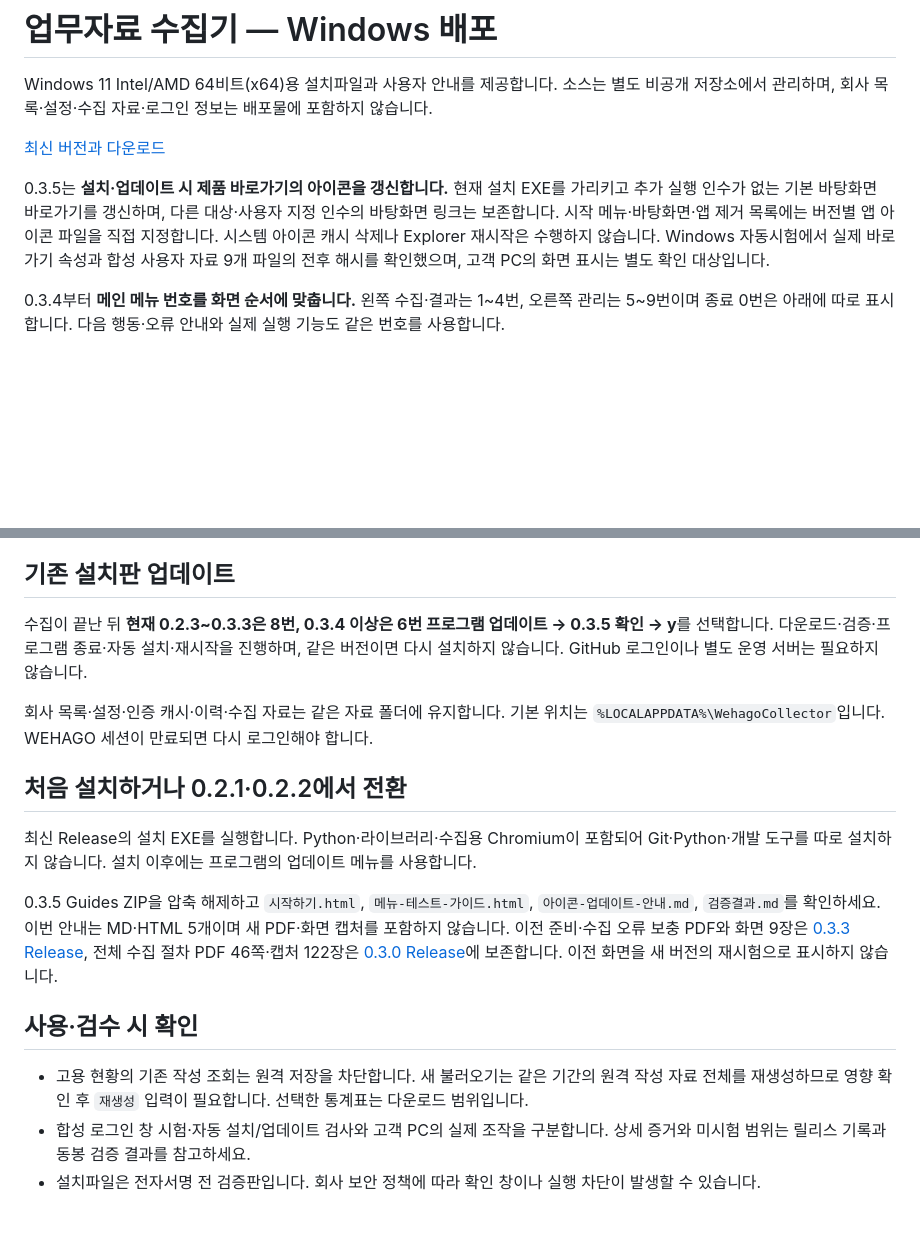
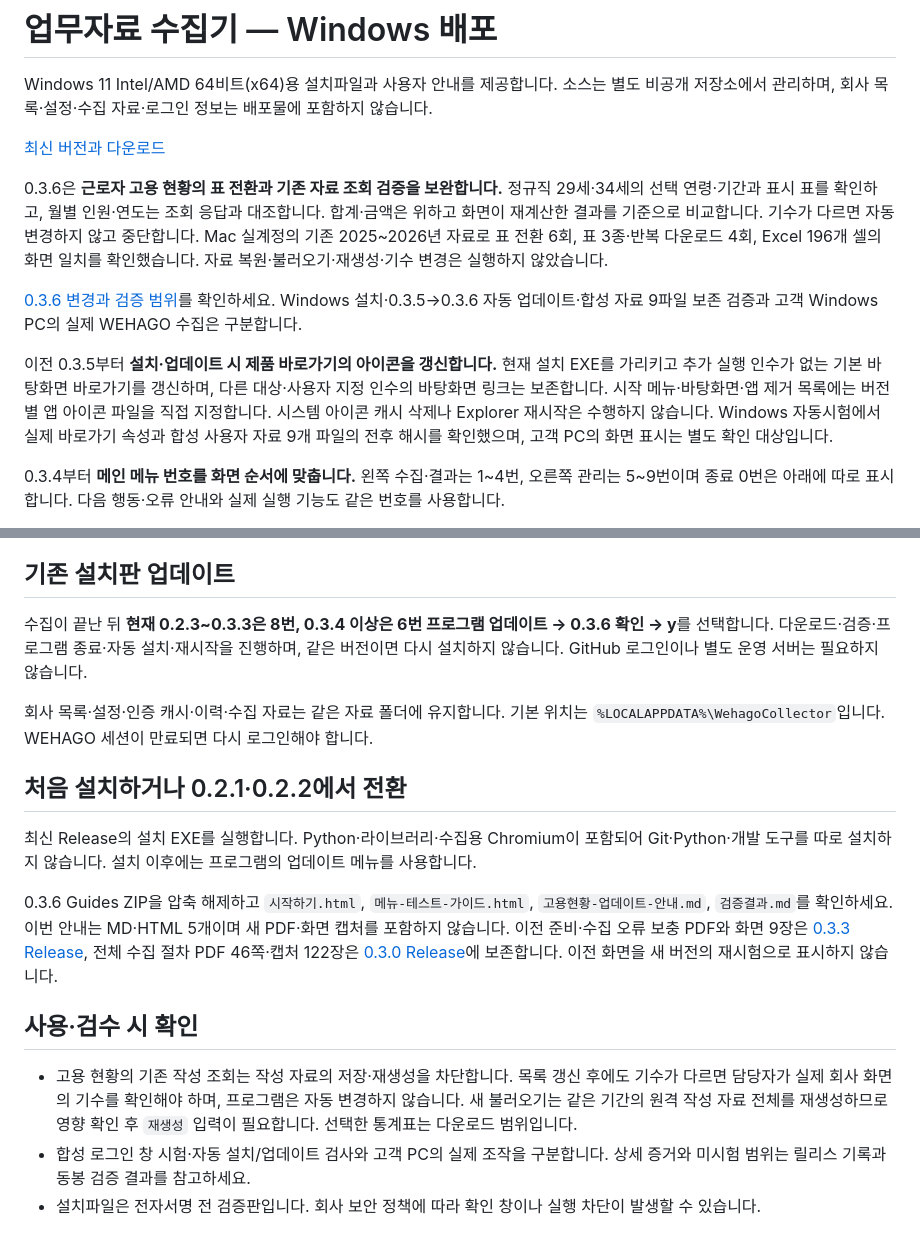
Before and after one commit to Dubbi96/WehagoCollector-Releases, a Markdown page: README.md, 2 parts joined by grey strips. GitHub-like rendering; blank space fills up the shorter version.

Commit message:
Document 0.3.6 employment table checks and verified update path

```diff
--- a/README.md
+++ b/README.md
@@ -4,7 +4,11 @@ Windows 11 Intel/AMD 64비트(x64)용 설치파일과 사용자 안내를 제공
 
 [최신 버전과 다운로드](https://github.com/Dubbi96/WehagoCollector-Releases/releases/latest)
 
-0.3.5는 **설치·업데이트 시 제품 바로가기의 아이콘을 갱신합니다.** 현재 설치 EXE를 가리키고 추가 실행 인수가 없는 기본 바탕화면 바로가기를 갱신하며, 다른 대상·사용자 지정 인수의 바탕화면 링크는 보존합니다. 시작 메뉴·바탕화면·앱 제거 목록에는 버전별 앱 아이콘 파일을 직접 지정합니다. 시스템 아이콘 캐시 삭제나 Explorer 재시작은 수행하지 않습니다. Windows 자동시험에서 실제 바로가기 속성과 합성 사용자 자료 9개 파일의 전후 해시를 확인했으며, 고객 PC의 화면 표시는 별도 확인 대상입니다.
+0.3.6은 **근로자 고용 현황의 표 전환과 기존 자료 조회 검증을 보완합니다.** 정규직 29세·34세의 선택 연령·기간과 표시 표를 확인하고, 월별 인원·연도는 조회 응답과 대조합니다. 합계·금액은 위하고 화면이 재계산한 결과를 기준으로 비교합니다. 기수가 다르면 자동 변경하지 않고 중단합니다. Mac 실계정의 기존 2025~2026년 자료로 표 전환 6회, 표 3종·반복 다운로드 4회, Excel 196개 셀의 화면 일치를 확인했습니다. 자료 복원·불러오기·재생성·기수 변경은 실행하지 않았습니다.
+
+[0.3.6 변경과 검증 범위](https://github.com/Dubbi96/WehagoCollector-Releases/releases/tag/v0.3.6)를 확인하세요. Windows 설치·0.3.5→0.3.6 자동 업데이트·합성 자료 9파일 보존 검증과 고객 Windows PC의 실제 WEHAGO 수집은 구분합니다.
+
+이전 0.3.5부터 **설치·업데이트 시 제품 바로가기의 아이콘을 갱신합니다.** 현재 설치 EXE를 가리키고 추가 실행 인수가 없는 기본 바탕화면 바로가기를 갱신하며, 다른 대상·사용자 지정 인수의 바탕화면 링크는 보존합니다. 시작 메뉴·바탕화면·앱 제거 목록에는 버전별 앱 아이콘 파일을 직접 지정합니다. 시스템 아이콘 캐시 삭제나 Explorer 재시작은 수행하지 않습니다. Windows 자동시험에서 실제 바로가기 속성과 합성 사용자 자료 9개 파일의 전후 해시를 확인했으며, 고객 PC의 화면 표시는 별도 확인 대상입니다.
 
 0.3.4부터 **메인 메뉴 번호를 화면 순서에 맞춥니다.** 왼쪽 수집·결과는 1~4번, 오른쪽 관리는 5~9번이며 종료 0번은 아래에 따로 표시합니다. 다음 행동·오류 안내와 실제 실행 기능도 같은 번호를 사용합니다.
 
@@ -25,7 +29,7 @@ Windows 11 Intel/AMD 64비트(x64)용 설치파일과 사용자 안내를 제공
 
 ## 기존 설치판 업데이트
 
-수집이 끝난 뒤 **현재 0.2.3~0.3.3은 8번, 0.3.4 이상은 6번 프로그램 업데이트 → 0.3.5 확인 → y**를 선택합니다. 다운로드·검증·프로그램 종료·자동 설치·재시작을 진행하며, 같은 버전이면 다시 설치하지 않습니다. GitHub 로그인이나 별도 운영 서버는 필요하지 않습니다.
+수집이 끝난 뒤 **현재 0.2.3~0.3.3은 8번, 0.3.4 이상은 6번 프로그램 업데이트 → 0.3.6 확인 → y**를 선택합니다. 다운로드·검증·프로그램 종료·자동 설치·재시작을 진행하며, 같은 버전이면 다시 설치하지 않습니다. GitHub 로그인이나 별도 운영 서버는 필요하지 않습니다.
 
 회사 목록·설정·인증 캐시·이력·수집 자료는 같은 자료 폴더에 유지합니다. 기본 위치는 `%LOCALAPPDATA%\WehagoCollector`입니다. WEHAGO 세션이 만료되면 다시 로그인해야 합니다.
 
@@ -33,11 +37,11 @@ Windows 11 Intel/AMD 64비트(x64)용 설치파일과 사용자 안내를 제공
 
 최신 Release의 설치 EXE를 실행합니다. Python·라이브러리·수집용 Chromium이 포함되어 Git·Python·개발 도구를 따로 설치하지 않습니다. 설치 이후에는 프로그램의 업데이트 메뉴를 사용합니다.
 
-0.3.5 Guides ZIP을 압축 해제하고 `시작하기.html`, `메뉴-테스트-가이드.html`, `아이콘-업데이트-안내.md`, `검증결과.md`를 확인하세요. 이번 안내는 MD·HTML 5개이며 새 PDF·화면 캡처를 포함하지 않습니다. 이전 준비·수집 오류 보충 PDF와 화면 9장은 [0.3.3 Release](https://github.com/Dubbi96/WehagoCollector-Releases/releases/tag/v0.3.3), 전체 수집 절차 PDF 46쪽·캡처 122장은 [0.3.0 Release](https://github.com/Dubbi96/WehagoCollector-Releases/releases/tag/v0.3.0)에 보존합니다. 이전 화면을 새 버전의 재시험으로 표시하지 않습니다.
+0.3.6 Guides ZIP을 압축 해제하고 `시작하기.html`, `메뉴-테스트-가이드.html`, `고용현황-업데이트-안내.md`, `검증결과.md`를 확인하세요. 이번 안내는 MD·HTML 5개이며 새 PDF·화면 캡처를 포함하지 않습니다. 이전 준비·수집 오류 보충 PDF와 화면 9장은 [0.3.3 Release](https://github.com/Dubbi96/WehagoCollector-Releases/releases/tag/v0.3.3), 전체 수집 절차 PDF 46쪽·캡처 122장은 [0.3.0 Release](https://github.com/Dubbi96/WehagoCollector-Releases/releases/tag/v0.3.0)에 보존합니다. 이전 화면을 새 버전의 재시험으로 표시하지 않습니다.
 
 ## 사용·검수 시 확인
 
-- 고용 현황의 기존 작성 조회는 원격 저장을 차단합니다. 새 불러오기는 같은 기간의 원격 작성 자료 전체를 재생성하므로 영향 확인 후 `재생성` 입력이 필요합니다. 선택한 통계표는 다운로드 범위입니다.
+- 고용 현황의 기존 작성 조회는 작성 자료의 저장·재생성을 차단합니다. 목록 갱신 후에도 기수가 다르면 담당자가 실제 회사 화면의 기수를 확인해야 하며, 프로그램은 자동 변경하지 않습니다. 새 불러오기는 같은 기간의 원격 작성 자료 전체를 재생성하므로 영향 확인 후 `재생성` 입력이 필요합니다. 선택한 통계표는 다운로드 범위입니다.
 - 합성 로그인 창 시험·자동 설치/업데이트 검사와 고객 PC의 실제 조작을 구분합니다. 상세 증거와 미시험 범위는 릴리스 기록과 동봉 검증 결과를 참고하세요.
 - 설치파일은 전자서명 전 검증판입니다. 회사 보안 정책에 따라 확인 창이나 실행 차단이 발생할 수 있습니다.
 
```
